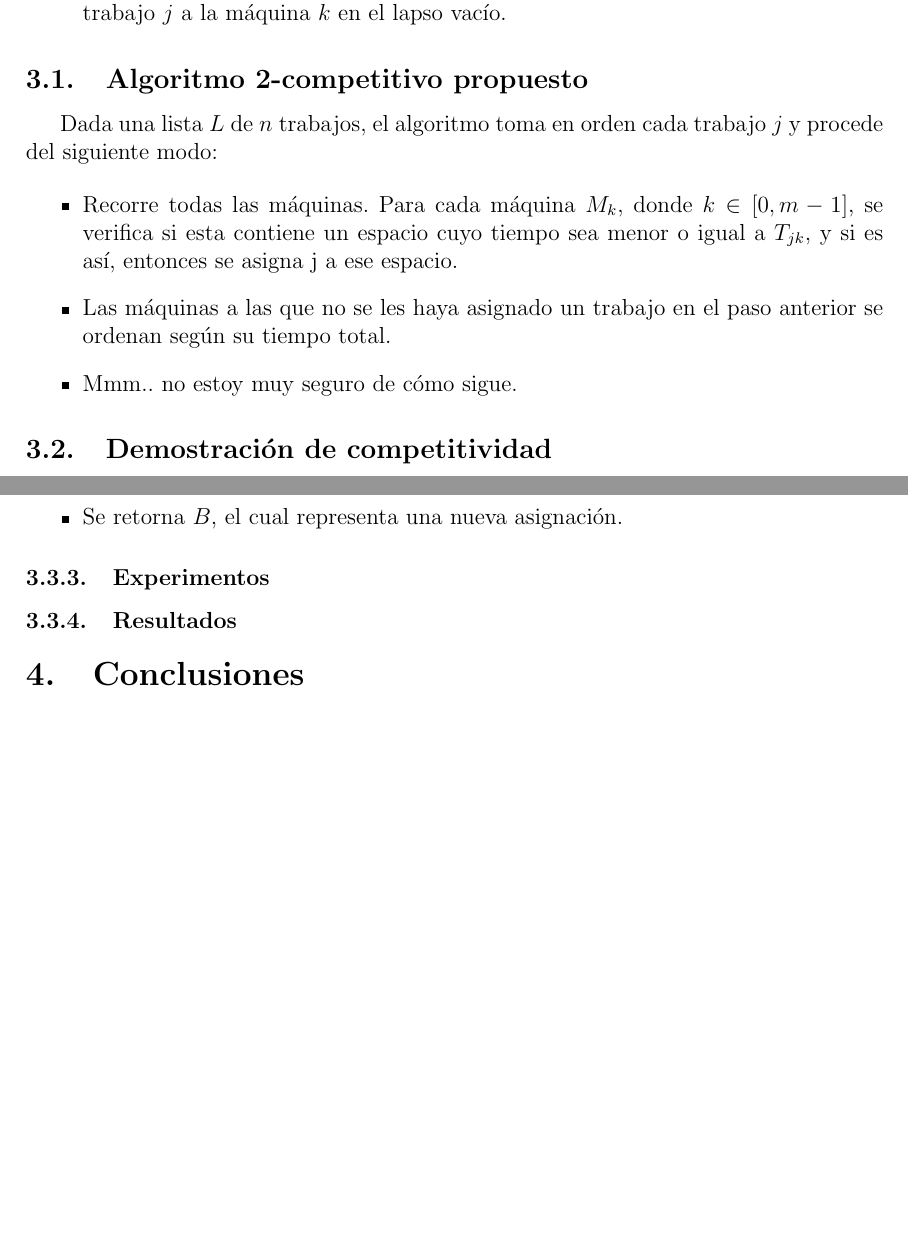
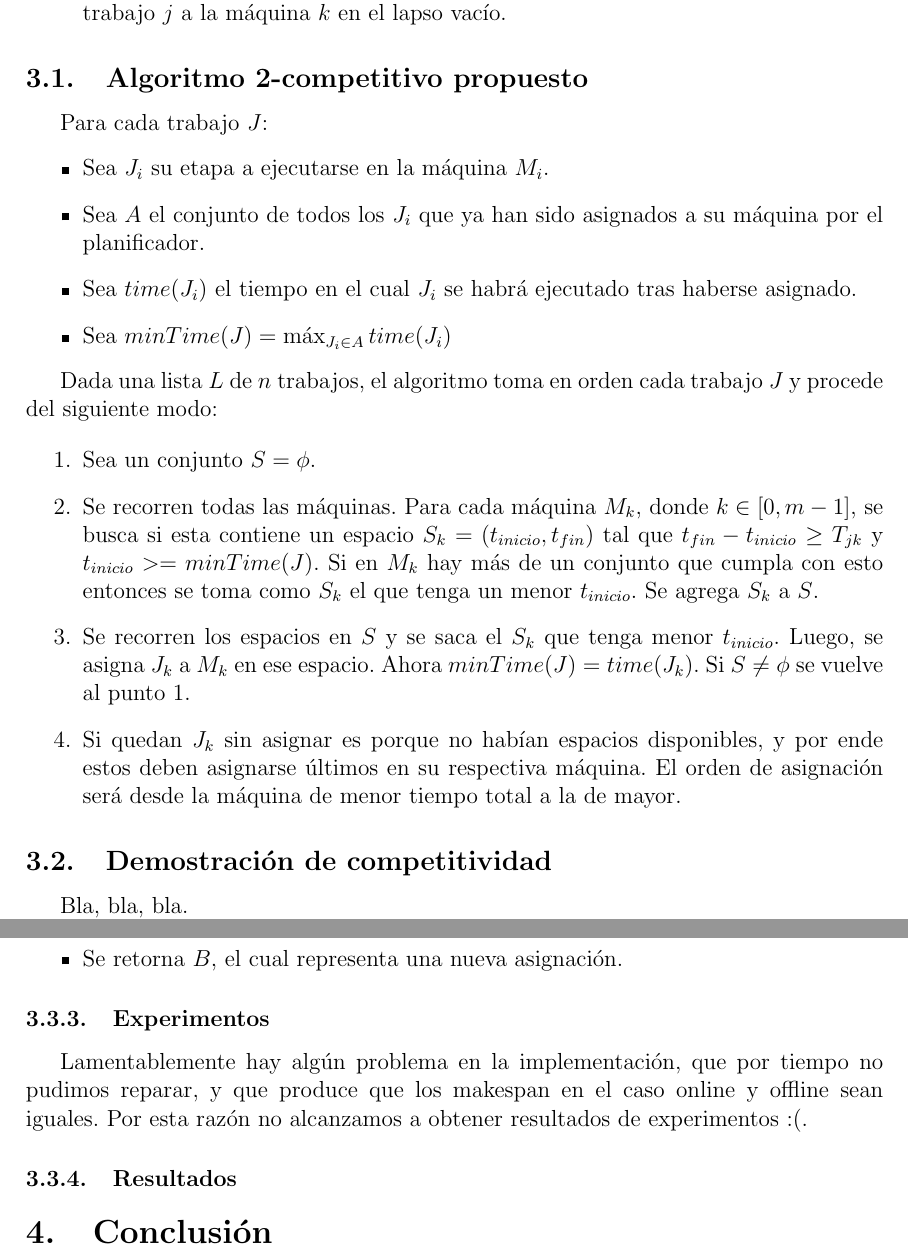
Before and after one commit to smaass/Tarea2-algoritmos, a LaTeX problem sheet (informe/Informe Tarea 2.tex): two parts of pages 7 and 8 of 8 before the commit and two parts of pages 7 and 9 of 9 after it, joined at a grey line, cut so that both start at the same text, the shorter picture padded with empty space. Compiled offline with LaTeX, dvips and Ghostscript.

Commit message:
cosas informe

```diff
--- a/informe/Informe Tarea 2.tex
+++ b/informe/Informe Tarea 2.tex
@@ -172,15 +172,26 @@ El problema consiste en un conjunto de $n$ trabajos de $m$ etapas que deben ser
 \end{itemize}
 
 \subsection{Algoritmo 2-competitivo propuesto}
-	Dada una lista $L$ de $n$ trabajos, el algoritmo toma en orden cada trabajo $j$ y procede del siguiente modo:
+\label{sec:prop-alg2}
+	Para cada trabajo $J$:
+\begin{itemize}
+\item Sea $J_{i}$ su etapa a ejecutarse en la máquina $M_{i}$.
+\item Sea $A$ el conjunto de todos los $J_{i}$ que ya han sido asignados a su máquina por el planificador.
+\item Sea $time(J_{i})$ el tiempo en el cual $J_{i}$ se habrá ejecutado tras haberse asignado.
+\item Sea $minTime(J) = \max_{J_{i} \in A}{time(J_{i})}$
+\end{itemize}
+
+Dada una lista $L$ de $n$ trabajos, el algoritmo toma en orden cada trabajo $J$ y procede del siguiente modo:
 
 \begin{itemize}
-\item Recorre todas las máquinas. Para cada máquina $M_{k}$, donde $k \in [0, m-1]$, se verifica si esta contiene un espacio cuyo tiempo sea menor o igual a $T_{jk}$, y si es así, entonces se asigna j a ese espacio.
-\item Las máquinas a las que no se les haya asignado un trabajo en el paso anterior se ordenan según su tiempo total.
-\item Mmm.. no estoy muy seguro de cómo sigue.
+\item[1.] Sea un conjunto $S = \phi$.
+\item[2.] Se recorren todas las máquinas. Para cada máquina $M_{k}$, donde $k \in [0, m-1]$, se busca si esta contiene un espacio $S_{k} = (t_{inicio}, t_{fin})$ tal que $t_{fin} - t_{inicio} \geq T_{jk}$ y $t_{inicio} >= minTime(J)$. Si en $M_{k}$ hay más de un conjunto que cumpla con esto entonces se toma como $S_{k}$ el que tenga un menor $t_{inicio}$. Se agrega $S_{k}$ a $S$.
+\item[3.] Se recorren los espacios en $S$ y se saca el $S_{k}$ que tenga menor $t_{inicio}$. Luego, se asigna $J_{k}$ a $M_{k}$ en ese espacio. Ahora $minTime(J) = time(J_{k})$. Si $S \not = \phi$ se vuelve al punto 1.
+\item[4.] Si quedan $J_{k}$ sin asignar es porque no habían espacios disponibles, y por ende estos deben asignarse últimos en su respectiva máquina. El orden de asignación será desde la máquina de menor tiempo total a la de mayor.
 \end{itemize}
 
 \subsection{Demostración de competitividad}
+Bla, bla, bla.
 
 \subsection{Comprobación empírica de competitividad}
 Del mismo modo que para el caso con trabajos de una etapa, para comprobar empíricamente la competitividad de este algoritmo se procedió a implementarlo en Java junto a un algoritmo que encuentra el makespan óptimo para este problema. Luego se hicieron pruebas con ambos algoritmos, usando los mismos datos, y se compararon los makespan obtenidos.
@@ -224,10 +236,11 @@ $G.nextAssignment()$ opera del siguiente modo:
 \end{itemize}
 
 \subsubsection{Experimentos}
+Lamentablemente hay algún problema en la implementación, que por tiempo no pudimos reparar, y que produce que los makespan en el caso online y offline sean iguales. Por esta razón no alcanzamos a obtener resultados de experimentos :(.
 
 \subsubsection{Resultados}
 
-\section{Conclusiones}
+\section{Conclusión}
 
 %\end{doublespace}
 \end{document}
```
Also changed, not shown: informe/Informe Tarea 2.pdf, informe/Informe Tarea 2.tex (1 more changed lines), 1 other file.
